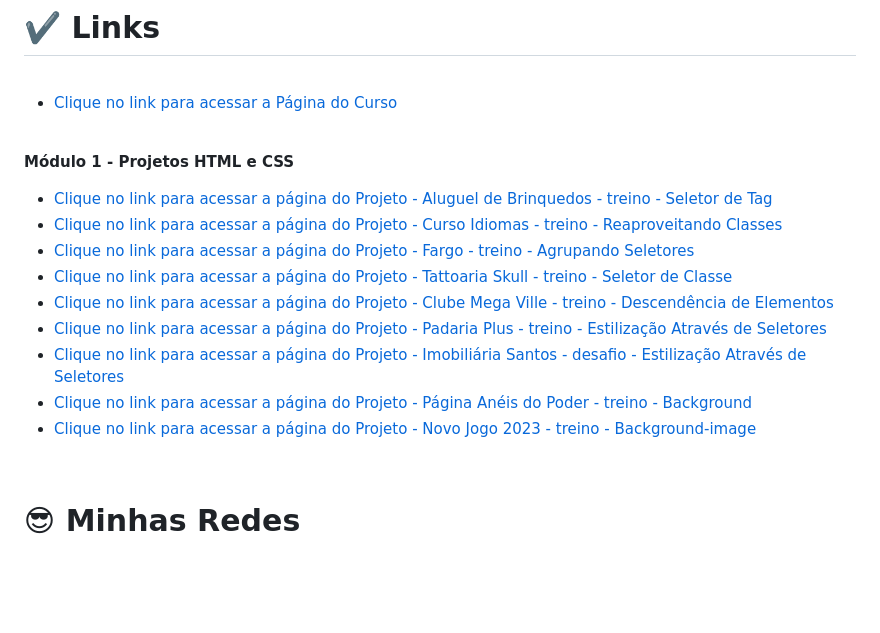
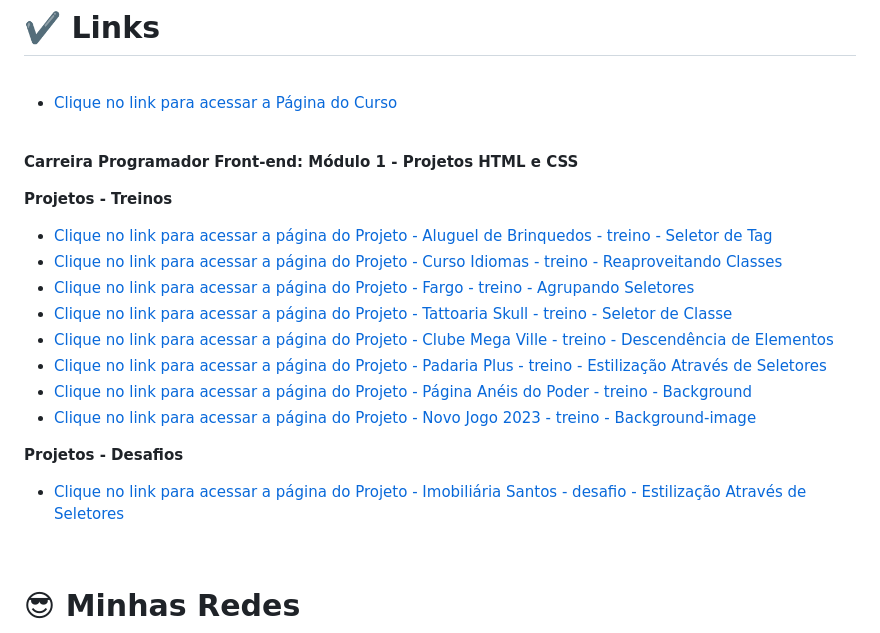
Before and after one commit to helena-Lujan-Gomes/DevMedia-Desenvolvimento-Full-Stack, a Markdown page: README.md, the part around the change. Drawn GitHub-style; blank space fills up the shorter version.

```diff
--- a/README.md
+++ b/README.md
@@ -91,16 +91,22 @@ Construção de uma carreira sólida em programação.
 
 <br />
 
-**Módulo 1 - Projetos HTML e CSS**
+**Carreira Programador Front-end: Módulo 1 - Projetos HTML e CSS**
+
+**Projetos - Treinos**
+
 - [Clique no link para acessar a página do Projeto - Aluguel de Brinquedos - treino - Seletor de Tag](https://helena-lujan-gomes.github.io/DevMedia-Desenvolvimento-Full-Stack/projeto%20-%20aluguel%20de%20brinquedos%20-%20treino%20-%20seletor%20de%20tag/index.html)
 - [Clique no link para acessar a página do Projeto - Curso Idiomas - treino - Reaproveitando Classes ](https://helena-lujan-gomes.github.io/DevMedia-Desenvolvimento-Full-Stack/projeto%20-%20curso%20idiomas%20-%20treino%20-%20reaproveitando%20classes/index.html)
 - [Clique no link para acessar a página do Projeto - Fargo - treino - Agrupando Seletores ](https://helena-lujan-gomes.github.io/DevMedia-Desenvolvimento-Full-Stack/projeto%20-%20fargo%20-%20treino%20-%20agrupando%20seletores/index.html)
 - [Clique no link para acessar a página do Projeto - Tattoaria Skull - treino - Seletor de Classe ](https://helena-lujan-gomes.github.io/DevMedia-Desenvolvimento-Full-Stack/projeto%20-%20tattoaria%20skull%20-%20treino%20-%20seletor%20de%20classe/index.html)
 - [Clique no link para acessar a página do Projeto - Clube Mega Ville - treino - Descendência de Elementos ](https://helena-lujan-gomes.github.io/DevMedia-Desenvolvimento-Full-Stack/projeto%20-%20clube%20mega%20ville%20-%20treino%20-%20descend%C3%AAncia%20de%20elementos/index.html)
 - [Clique no link para acessar a página do Projeto - Padaria Plus - treino - Estilização Através de Seletores ](https://helena-lujan-gomes.github.io/DevMedia-Desenvolvimento-Full-Stack/projeto%20-%20padaria%20plus%20-%20treino%20-%20estiliza%C3%A7%C3%A3o%20atrav%C3%A9s%20de%20seletores/index.html)
-- [Clique no link para acessar a página do Projeto - Imobiliária Santos - desafio - Estilização Através de Seletores ](https://helena-lujan-gomes.github.io/DevMedia-Desenvolvimento-Full-Stack/projeto%20-%20imobili%C3%A1ria%20santos%20-%20desafio/index.html)
 - [Clique no link para acessar a página do Projeto - Página Anéis do Poder - treino - Background ](https://helena-lujan-gomes.github.io/DevMedia-Desenvolvimento-Full-Stack/projeto%20-%20pagina%20aneis%20do%20poder%20-%20treino%20-%20background//index.html)
 - [Clique no link para acessar a página do Projeto - Novo Jogo 2023 - treino - Background-image ](https://helena-lujan-gomes.github.io/DevMedia-Desenvolvimento-Full-Stack/projeto%20-%20novo%20jogo%202023%20-%20treino%20-%20background-image/index.html)
+
+**Projetos - Desafios**
+
+- [Clique no link para acessar a página do Projeto - Imobiliária Santos - desafio - Estilização Através de Seletores ](https://helena-lujan-gomes.github.io/DevMedia-Desenvolvimento-Full-Stack/projeto%20-%20imobili%C3%A1ria%20santos%20-%20desafio/index.html)
 
 <br />
 
```
